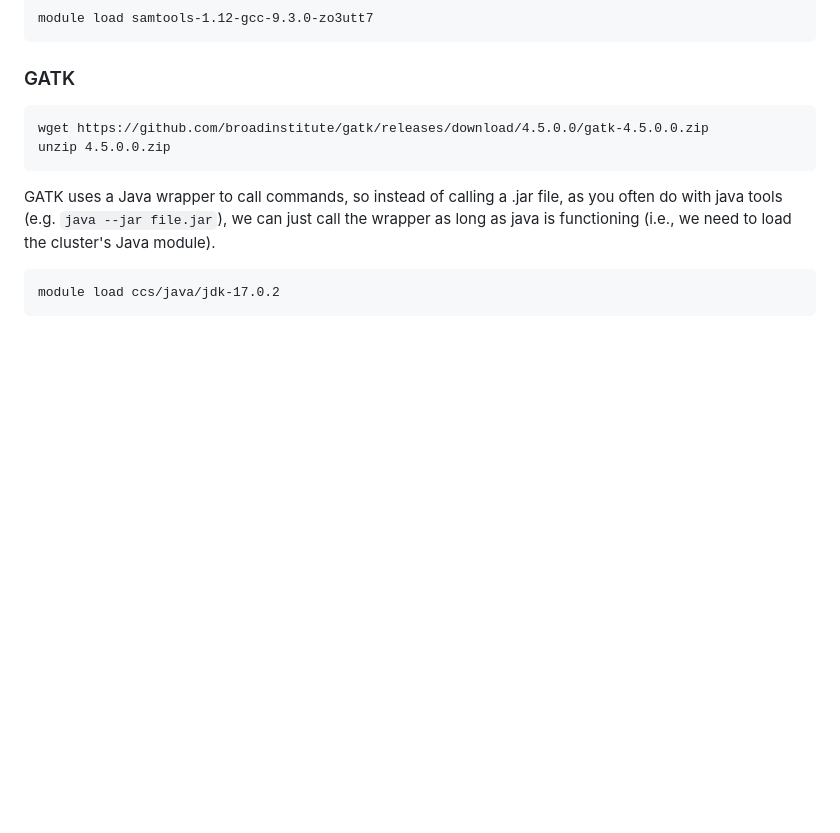
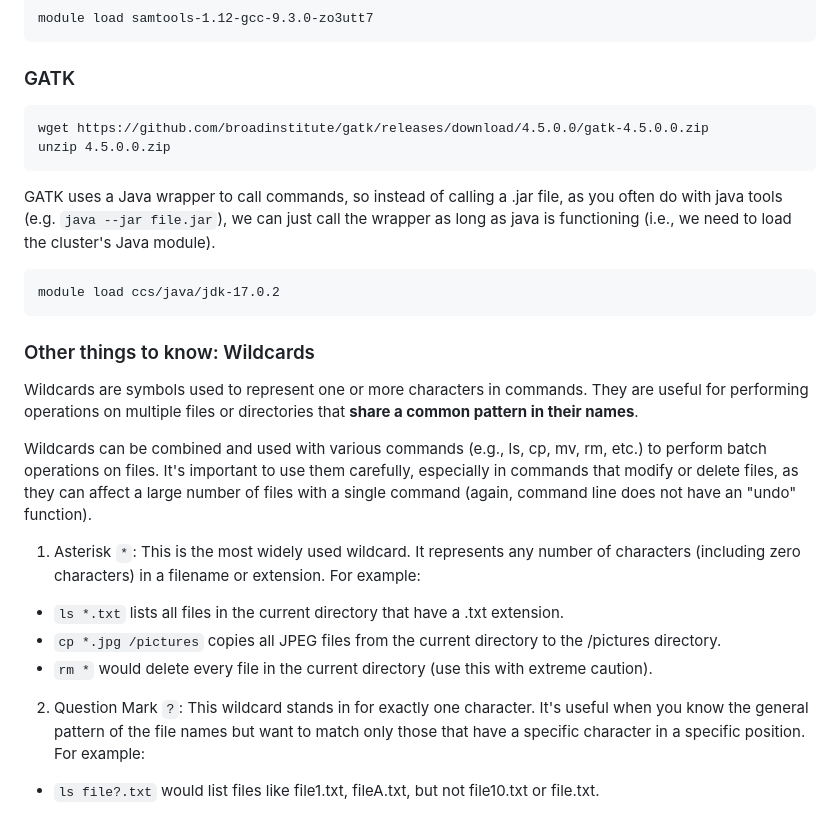
Before and after one commit to kvertacnik/Practical_Bioinformatics_Workshop, a Markdown page: 3_software.md, the part around the change. Drawn GitHub-style; blank space fills up the shorter version.

Commit message:
added info on wildcards

````diff
--- a/3_software.md
+++ b/3_software.md
@@ -157,3 +157,16 @@ GATK uses a Java wrapper to call commands, so instead of calling a .jar file, as
 ```
 module load ccs/java/jdk-17.0.2
 ```
+
+### Other things to know: Wildcards
+Wildcards are symbols used to represent one or more characters in commands. They are useful for performing operations on multiple files or directories that **share a common pattern in their names**.
+
+Wildcards can be combined and used with various commands (e.g., ls, cp, mv, rm, etc.) to perform batch operations on files. It's important to use them carefully, especially in commands that modify or delete files, as they can affect a large number of files with a single command (again, command line does not have an "undo" function).
+
+1. Asterisk `*`: This is the most widely used wildcard. It represents any number of characters (including zero characters) in a filename or extension. For example:
+* `ls *.txt` lists all files in the current directory that have a .txt extension.
+* `cp *.jpg /pictures` copies all JPEG files from the current directory to the /pictures directory.
+* `rm *` would delete every file in the current directory (use this with extreme caution).
+
+2. Question Mark `?`: This wildcard stands in for exactly one character. It's useful when you know the general pattern of the file names but want to match only those that have a specific character in a specific position. For example:
+* `ls file?.txt` would list files like file1.txt, fileA.txt, but not file10.txt or file.txt.
````
